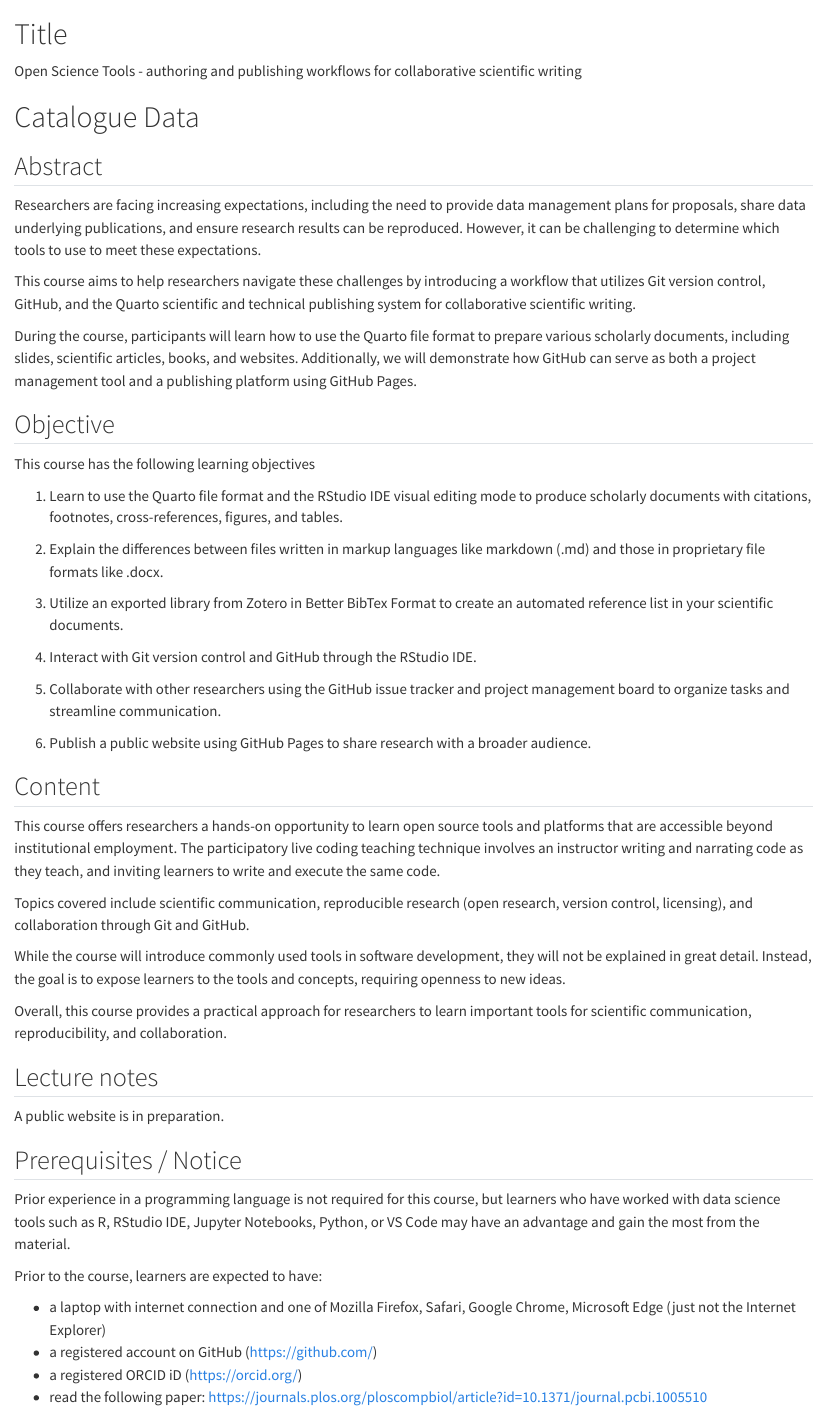
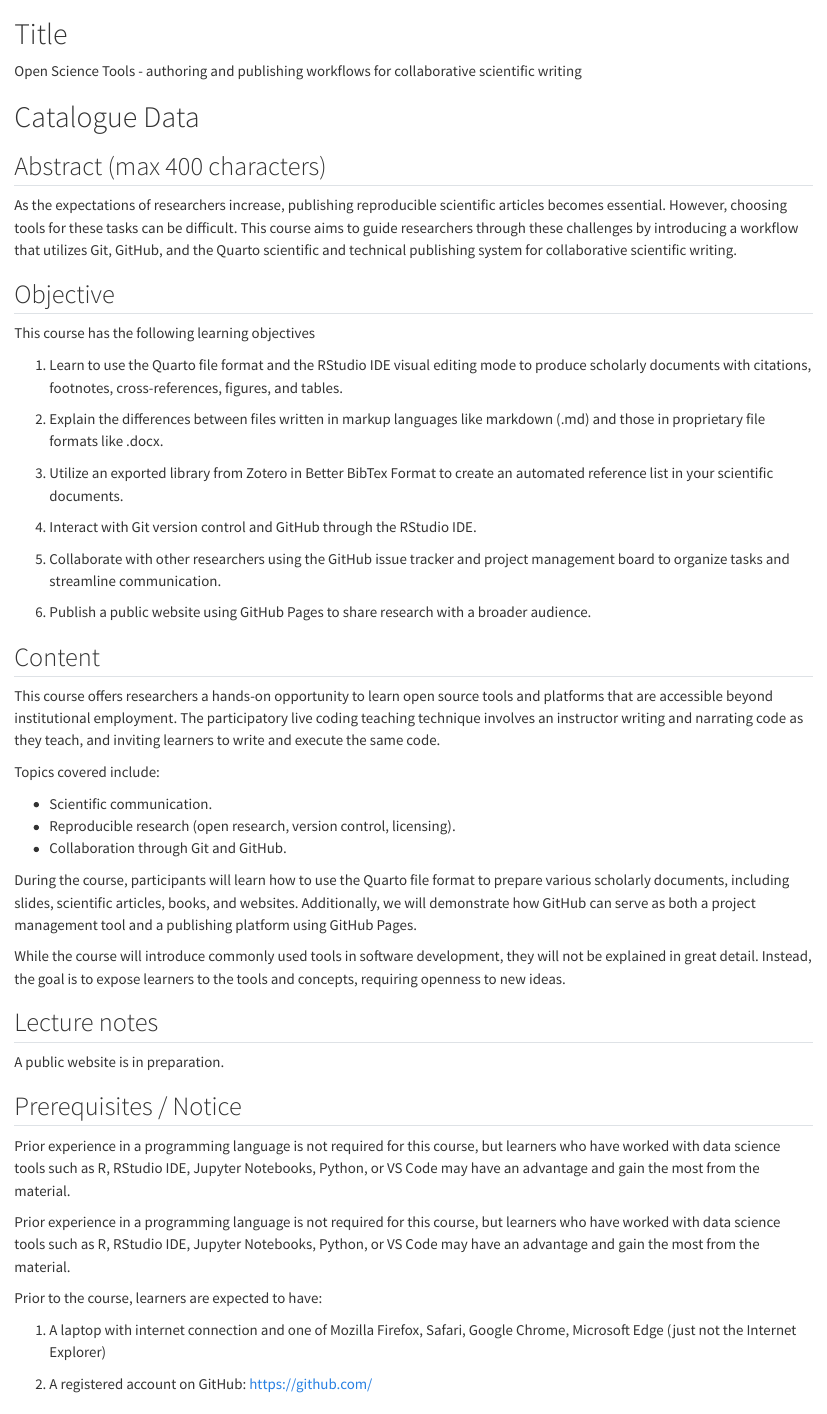
Before and after one commit to Global-Health-Engineering/eth-data-stewardship, a Quarto document (workshops/eth4d-skills-course-collaborative-writing.qmd): the page in a window 1100 px wide, from its top. Rendered offline with R 4.5, knitr and Pandoc in place of Quarto, with nearby package versions; drawn as R Markdown's standard HTML page in place of the format the file asks for.

Commit message:
Editing final eDoz version

```diff
--- a/workshops/eth4d-skills-course-collaborative-writing.qmd
+++ b/workshops/eth4d-skills-course-collaborative-writing.qmd
@@ -10,13 +10,9 @@
 
 # Catalogue Data
 
-## Abstract
+## Abstract (max 400 characters)
 
-Researchers are facing increasing expectations, including the need to provide data management plans for proposals, share data underlying publications, and ensure research results can be reproduced. However, it can be challenging to determine which tools to use to meet these expectations.
-
-This course aims to help researchers navigate these challenges by introducing a workflow that utilizes Git version control, GitHub, and the Quarto scientific and technical publishing system for collaborative scientific writing.
-
-During the course, participants will learn how to use the Quarto file format to prepare various scholarly documents, including slides, scientific articles, books, and websites. Additionally, we will demonstrate how GitHub can serve as both a project management tool and a publishing platform using GitHub Pages.
+As the expectations of researchers increase, publishing reproducible scientific articles becomes essential. However, choosing tools for these tasks can be difficult. This course aims to guide researchers through these challenges by introducing a workflow that utilizes Git, GitHub, and the Quarto scientific and technical publishing system for collaborative scientific writing.
 
 ## Objective
 
@@ -38,11 +34,15 @@
 
 This course offers researchers a hands-on opportunity to learn open source tools and platforms that are accessible beyond institutional employment. The participatory live coding teaching technique involves an instructor writing and narrating code as they teach, and inviting learners to write and execute the same code.
 
-Topics covered include scientific communication, reproducible research (open research, version control, licensing), and collaboration through Git and GitHub.
+Topics covered include:
+
+- Scientific communication.
+- Reproducible research (open research, version control, licensing).
+- Collaboration through Git and GitHub.
+
+During the course, participants will learn how to use the Quarto file format to prepare various scholarly documents, including slides, scientific articles, books, and websites. Additionally, we will demonstrate how GitHub can serve as both a project management tool and a publishing platform using GitHub Pages.
 
 While the course will introduce commonly used tools in software development, they will not be explained in great detail. Instead, the goal is to expose learners to the tools and concepts, requiring openness to new ideas.
-
-Overall, this course provides a practical approach for researchers to learn important tools for scientific communication, reproducibility, and collaboration.
 
 ## Lecture notes
 
@@ -52,9 +52,10 @@
 
 Prior experience in a programming language is not required for this course, but learners who have worked with data science tools such as R, RStudio IDE, Jupyter Notebooks, Python, or VS Code may have an advantage and gain the most from the material.
 
+Prior experience in a programming language is not required for this course, but learners who have worked with data science tools such as R, RStudio IDE, Jupyter Notebooks, Python, or VS Code may have an advantage and gain the most from the material.
+
 Prior to the course, learners are expected to have:
 
--   a laptop with internet connection and one of Mozilla Firefox, Safari, Google Chrome, Microsoft Edge (just not the Internet Explorer)
--   a registered account on GitHub (https://github.com/)
--   a registered ORCID iD (https://orcid.org/)
--   read the following paper: https://journals.plos.org/ploscompbiol/article?id=10.1371/journal.pcbi.1005510
+1. A laptop with internet connection and one of Mozilla Firefox, Safari, Google Chrome, Microsoft Edge (just not the Internet Explorer)
+
+2. A registered account on GitHub: https://github.com/
```
Also changed, not shown: workshops/eth4d-skills-course-collaborative-writing.md, workshops/eth4d-skills-course-collaborative-writing.qmd (8 more changed lines).
